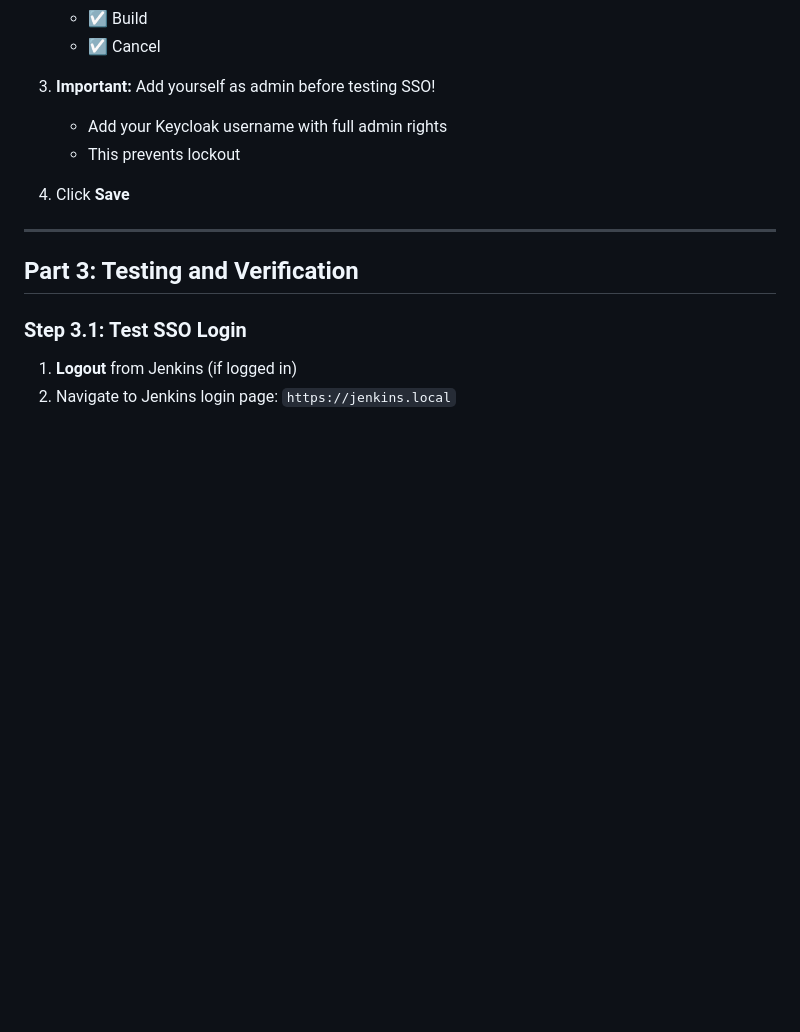
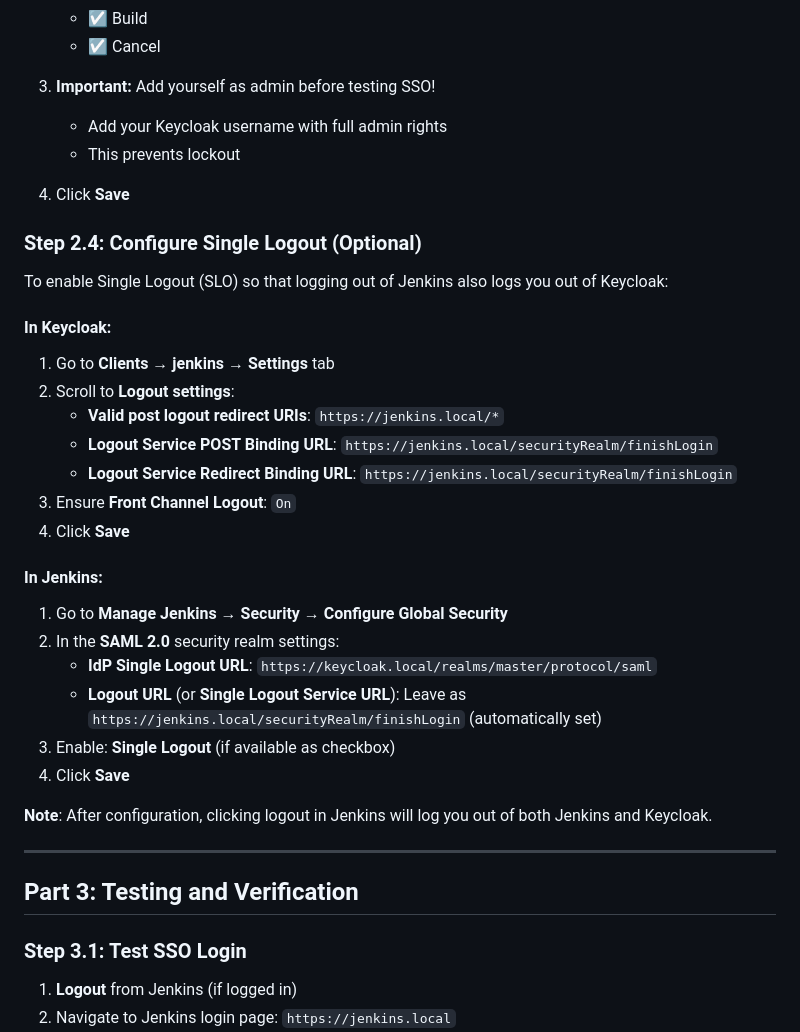
Before and after one commit to jems-ops/DevOps-Stack-Automation, a Markdown page: docs/JENKINS_KEYCLOAK_SAML_MANUAL_SETUP.md, the part around one of its changes. Drawn GitHub-style; blank space fills up the shorter version.

Commit message:
Add Single Logout (SLO) configuration to manual setup guide
- Add Step 2.4 for configuring Single Logout in both Keycloak and Jenkins
- Update Keycloak logout service URLs configuration
- Add Jenkins IdP Single Logout URL configuration
- Update last updated date to 2025-11-24

```diff
--- a/docs/JENKINS_KEYCLOAK_SAML_MANUAL_SETUP.md
+++ b/docs/JENKINS_KEYCLOAK_SAML_MANUAL_SETUP.md
@@ -375,6 +375,31 @@ Add permissions for Keycloak groups:
 
 4. Click **Save**
 
+### Step 2.4: Configure Single Logout (Optional)
+
+To enable Single Logout (SLO) so that logging out of Jenkins also logs you out of Keycloak:
+
+#### In Keycloak:
+
+1. Go to **Clients** → **jenkins** → **Settings** tab
+2. Scroll to **Logout settings**:
+   - **Valid post logout redirect URIs**: `https://jenkins.local/*`
+   - **Logout Service POST Binding URL**: `https://jenkins.local/securityRealm/finishLogin`
+   - **Logout Service Redirect Binding URL**: `https://jenkins.local/securityRealm/finishLogin`
+3. Ensure **Front Channel Logout**: `On`
+4. Click **Save**
+
+#### In Jenkins:
+
+1. Go to **Manage Jenkins** → **Security** → **Configure Global Security**
+2. In the **SAML 2.0** security realm settings:
+   - **IdP Single Logout URL**: `https://keycloak.local/realms/master/protocol/saml`
+   - **Logout URL** (or **Single Logout Service URL**): Leave as `https://jenkins.local/securityRealm/finishLogin` (automatically set)
+3. Enable: **Single Logout** (if available as checkbox)
+4. Click **Save**
+
+**Note**: After configuration, clicking logout in Jenkins will log you out of both Jenkins and Keycloak.
+
 ---
 
 ## Part 3: Testing and Verification
```
Also changed, not shown: other parts of docs/JENKINS_KEYCLOAK_SAML_MANUAL_SETUP.md (+1 -1 lines).
